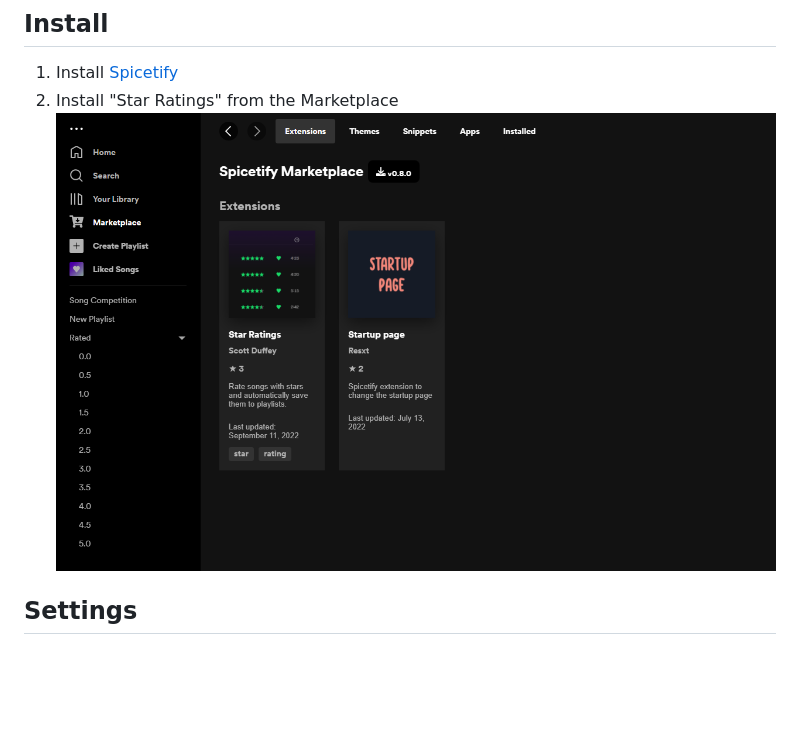
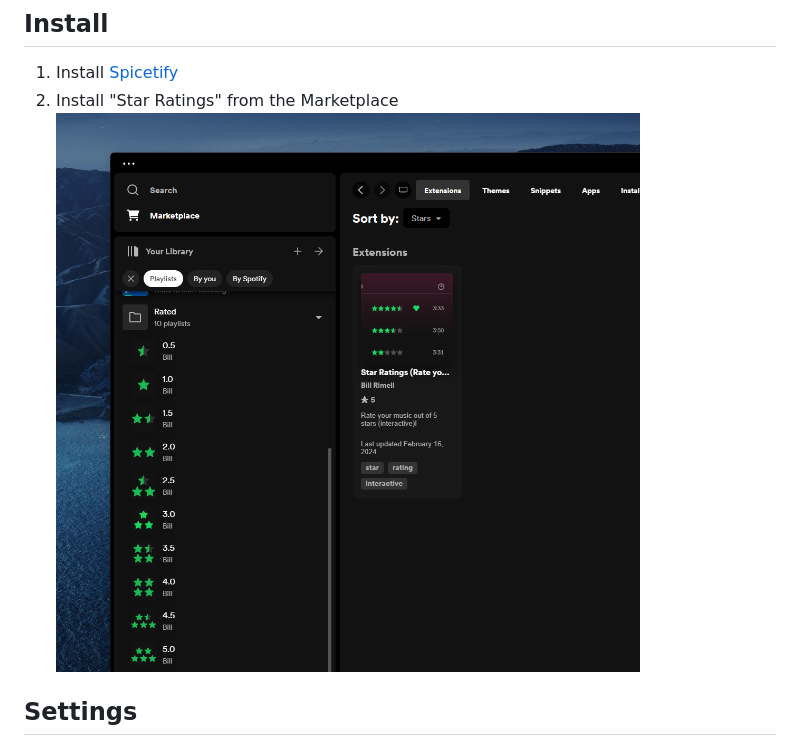
Before and after one commit to brimell/spicetify-star-ratings, a Markdown page: README.md, the part around the change. Drawn GitHub-style; pictures changed too: imgs/install.png; blank space fills up the shorter version.

Commit message:
update install image

```diff
--- a/README.md
+++ b/README.md
@@ -7,7 +7,7 @@ Add star ratings to Spotify
 
 1. Install [Spicetify](https://spicetify.app)
 2. Install "Star Ratings" from the Marketplace
-   ![Install](imgs/install.png)
+   <img src="imgs/install.png" height="600px" alt="install">
 
 ## Settings
 
```
